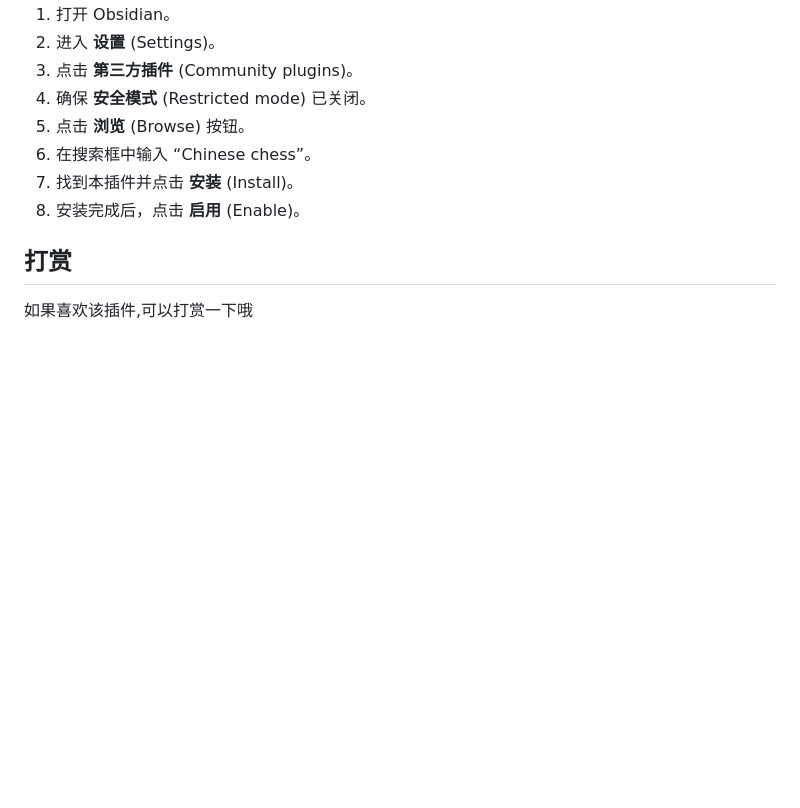
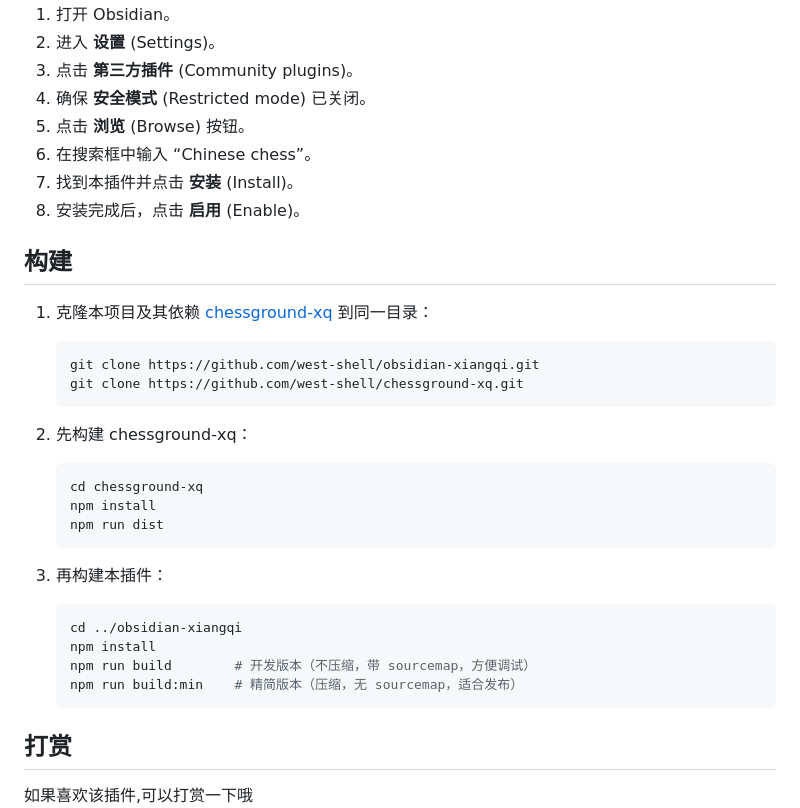
Before and after one commit to west-shell/obsidian-xiangqi, a Markdown page: README.md, the part around the change. GitHub-like rendering; blank space fills up the shorter version.

````diff
--- a/README.md
+++ b/README.md
@@ -149,6 +149,31 @@ p:true
 7. 找到本插件并点击 **安装** (Install)。
 8. 安装完成后，点击 **启用** (Enable)。
 
+## 构建
+
+1. 克隆本项目及其依赖 [chessground-xq](https://github.com/west-shell/chessground-xq) 到同一目录：
+
+   ```bash
+   git clone https://github.com/west-shell/obsidian-xiangqi.git
+   git clone https://github.com/west-shell/chessground-xq.git
+   ```
+
+2. 先构建 chessground-xq：
+
+   ```bash
+   cd chessground-xq
+   npm install
+   npm run dist
+   ```
+
+3. 再构建本插件：
+
+   ```bash
+   cd ../obsidian-xiangqi
+   npm install
+   npm run build        # 开发版本（不压缩，带 sourcemap，方便调试）
+   npm run build:min    # 精简版本（压缩，无 sourcemap，适合发布）
+   ```
 ## 打赏
 
 如果喜欢该插件,可以打赏一下哦
````
Also changed, not shown: README.en.md (+26 -0 lines).
